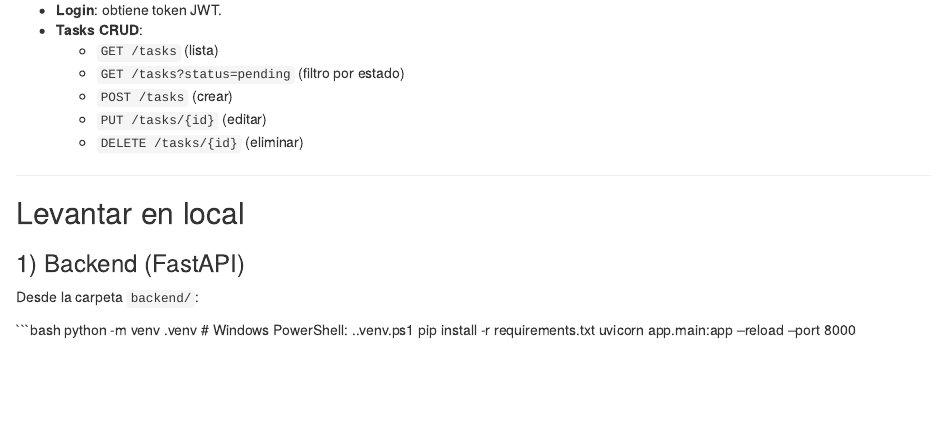
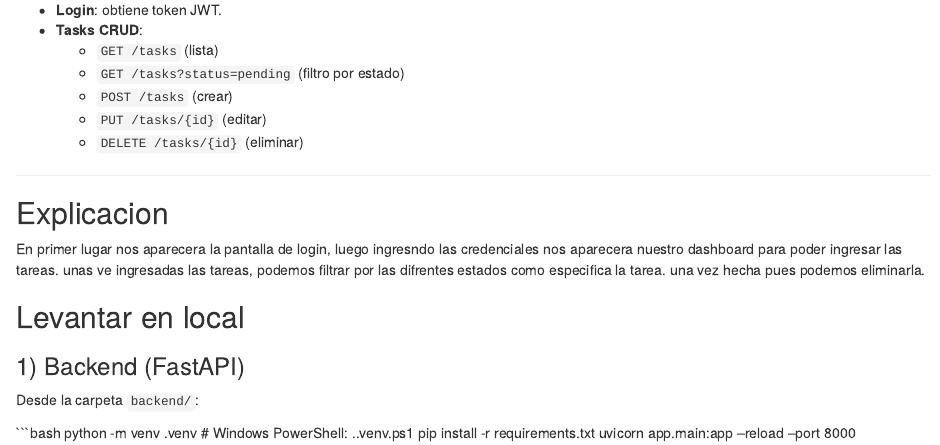
Before and after one commit to luisxmetalx/task-manager-demo, an R Markdown document (README.rmd): the page in a window 1100 px wide, from 930 px down. Rendered offline with R 4.5, knitr and Pandoc, with nearby package versions.

Commit message:
modificado el readme con la breve explicacion del sistema.

```diff
--- a/README.rmd
+++ b/README.rmd
@@ -56,6 +56,14 @@ Swagger API Docs: `https://task-api-06t2.onrender.com/docs`
 
 ---
 
+## Explicacion
+En primer lugar nos aparecera la pantalla de login,
+luego ingresndo las credenciales nos aparecera nuestro
+dashboard para poder ingresar las tareas.
+unas ve ingresadas las tareas, podemos filtrar por las difrentes estados
+como especifica la tarea.
+una vez hecha pues podemos eliminarla.
+
 ## Levantar en local
 
 ### 1) Backend (FastAPI)
```
